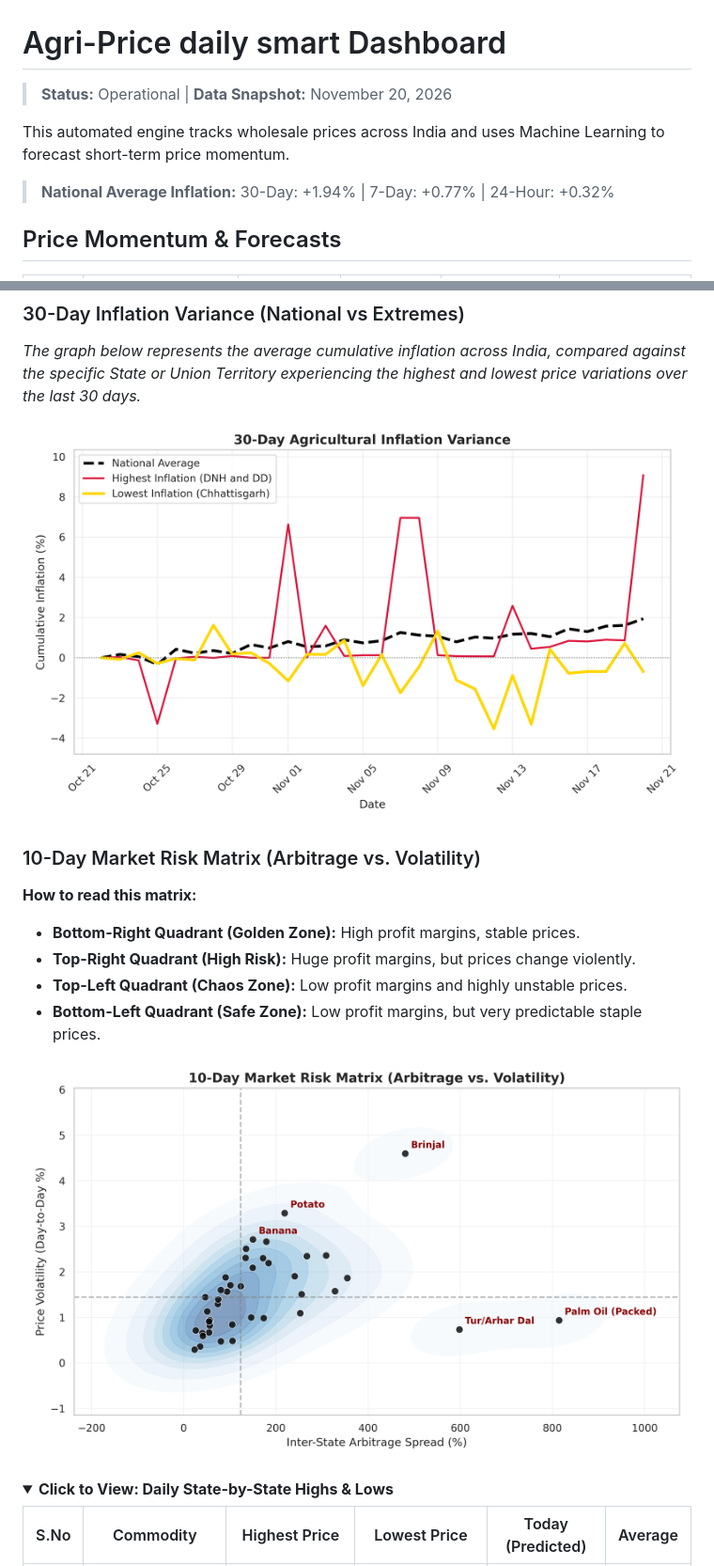
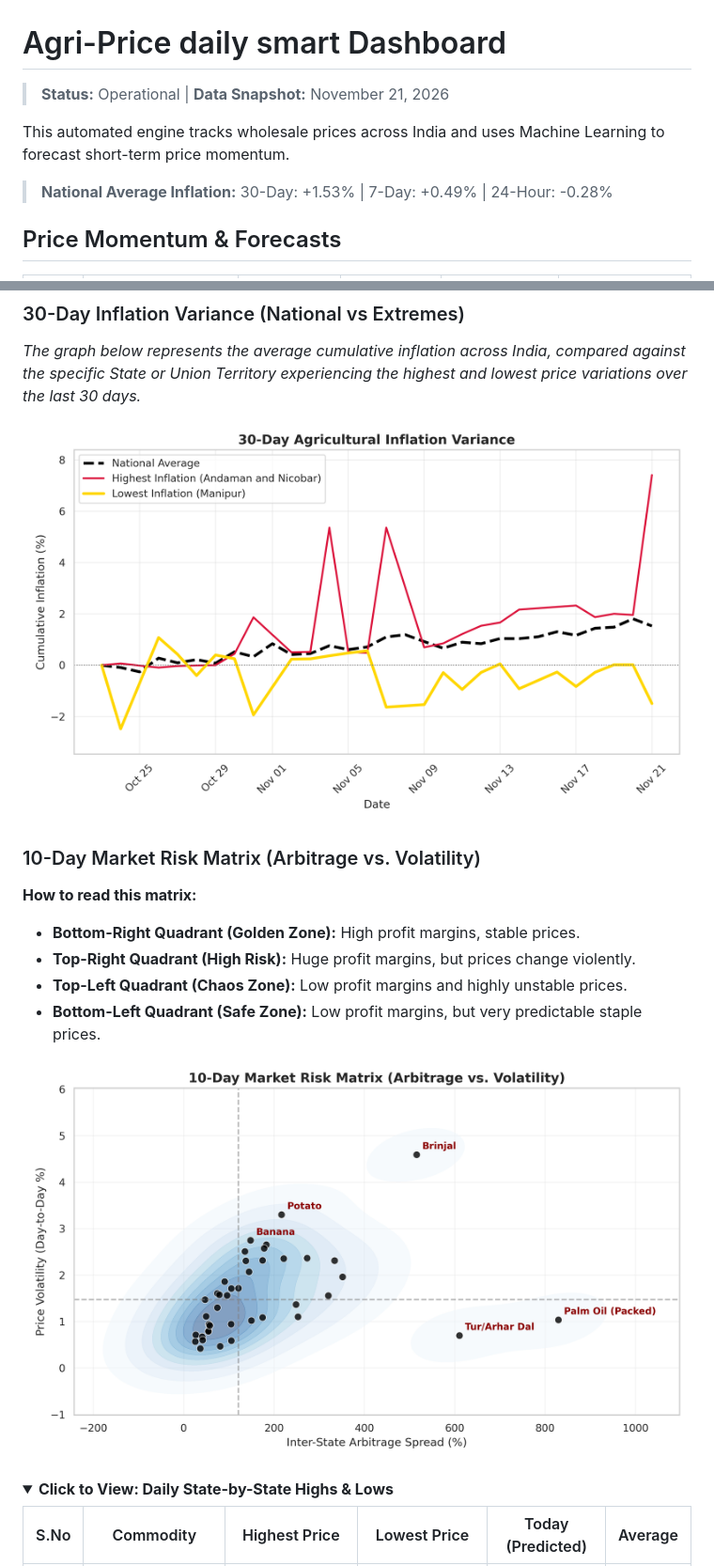
Before and after one commit to Raunak-Singh-Negi/AgriPulse, a Markdown page: README.md, 2 parts joined by grey strips. Shown at 94% size. Rendered like a GitHub page; pictures changed too: report_images/30_day_trend.png, report_images/top_arbitrage.png; folded sections open.

```diff
--- a/README.md
+++ b/README.md
@@ -1,9 +1,9 @@
 #  Agri-Price daily smart Dashboard
-> **Status:** Operational | **Data Snapshot:** November 20, 2026
+> **Status:** Operational | **Data Snapshot:** November 21, 2026
 
 This automated engine tracks wholesale prices across India and uses Machine Learning to forecast short-term price momentum.
 
-> **National Average Inflation:** 30-Day: +1.94% | 7-Day: +0.77% | 24-Hour: +0.32%
+> **National Average Inflation:** 30-Day: +1.53% | 7-Day: +0.49% | 24-Hour: -0.28%
 
 ##  Price Momentum & Forecasts
 | S.No | Commodity | 1-Month Trend | 1-Week Trend | Price Difference | Tomorrow (Forecast) |
```
Also changed, not shown: other parts of README.md (+82 -82 lines), 1 other file.
